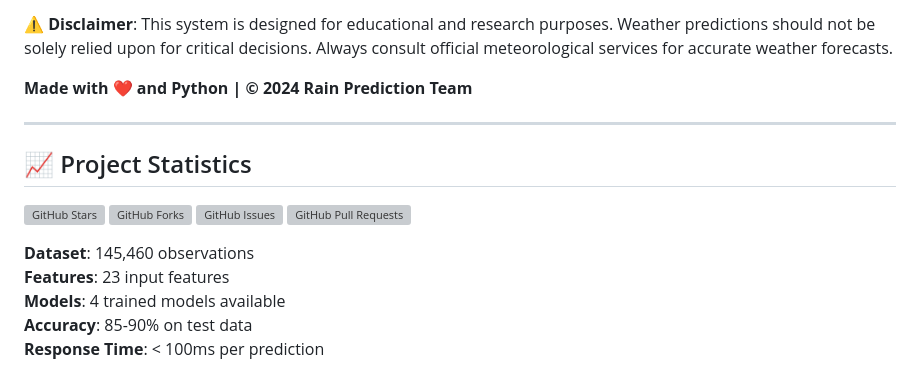
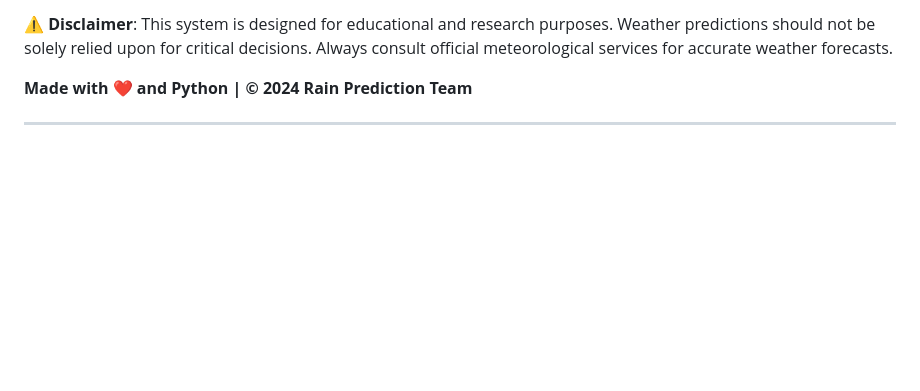
Before and after one commit to pratyushsrivastava500/Rain-Prediction, a Markdown page: README.md, the part around the change. Drawn GitHub-style; blank space fills up the shorter version; grey boxes are pictures that could not be loaded.

Commit message:
Updated Readme.md
Removed project statistics section from README.

```diff
--- a/README.md
+++ b/README.md
@@ -477,16 +477,3 @@ For questions, suggestions, or support:
 **Made with ❤️ and Python | © 2024 Rain Prediction Team**
 
 ---
-
-## 📈 Project Statistics
-
-![GitHub Stars](https://img.shields.io/github/stars/yourusername/Rain-Prediction?style=social)
-![GitHub Forks](https://img.shields.io/github/forks/yourusername/Rain-Prediction?style=social)
-![GitHub Issues](https://img.shields.io/github/issues/yourusername/Rain-Prediction)
-![GitHub Pull Requests](https://img.shields.io/github/issues-pr/yourusername/Rain-Prediction)
-
-**Dataset**: 145,460 observations
-**Features**: 23 input features
-**Models**: 4 trained models available
-**Accuracy**: 85-90% on test data
-**Response Time**: < 100ms per prediction
```
